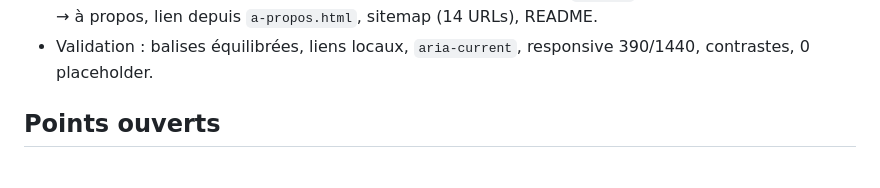
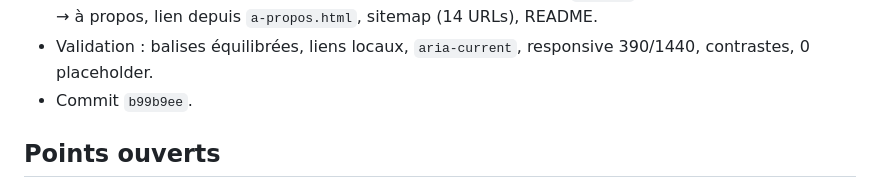
Before and after one commit to calogerovolpe/super-portfolio, a Markdown page: memory-bank/progress.md, the part around the change. Rendered like a GitHub page.

Commit message:
Jalon 8 — mémoire : hash du commit

```diff
--- a/memory-bank/progress.md
+++ b/memory-bank/progress.md
@@ -221,6 +221,7 @@
   sitemap (14 URLs), README.
 - Validation : balises équilibrées, liens locaux, `aria-current`, responsive
   390/1440, contrastes, 0 placeholder.
+- Commit `b99b9ee`.
 
 ## Points ouverts
 
```
